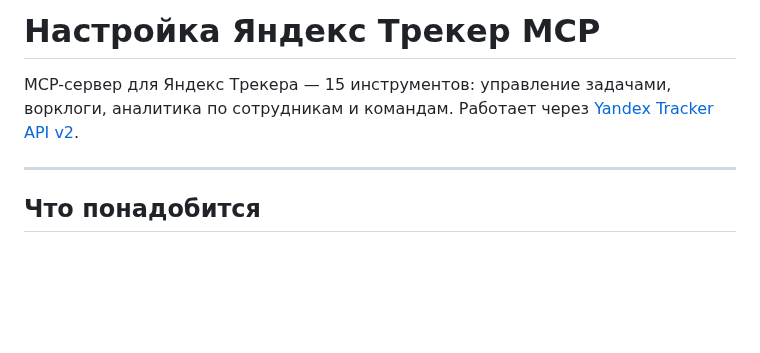
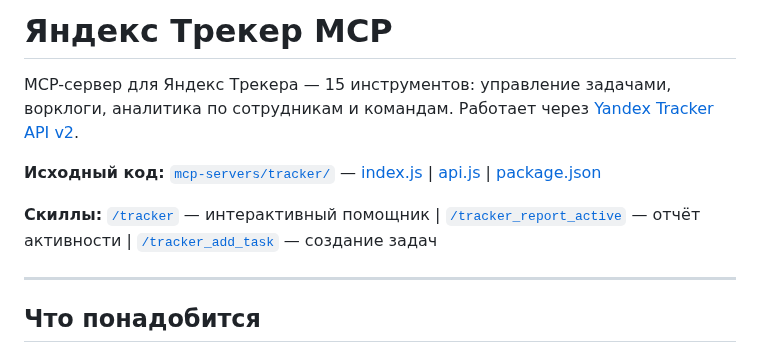
Before and after one commit to engwatch/insapp-skills, a Markdown page: skills/tracker/SETUP.md, the part around the change. Drawn GitHub-style; blank space fills up the shorter version.

Commit message:
fix: добавить ссылки на исходники и скиллы в SETUP.md трекера
Co-Authored-By: Claude Opus 4.6 <noreply@anthropic.com>

```diff
--- a/skills/tracker/SETUP.md
+++ b/skills/tracker/SETUP.md
@@ -1,6 +1,10 @@
-# Настройка Яндекс Трекер MCP
+# Яндекс Трекер MCP
 
 MCP-сервер для Яндекс Трекера — 15 инструментов: управление задачами, ворклоги, аналитика по сотрудникам и командам. Работает через [Yandex Tracker API v2](https://cloud.yandex.ru/docs/tracker/about-api).
+
+**Исходный код:** [`mcp-servers/tracker/`](../../mcp-servers/tracker/) — [index.js](../../mcp-servers/tracker/index.js) | [api.js](../../mcp-servers/tracker/api.js) | [package.json](../../mcp-servers/tracker/package.json)
+
+**Скиллы:** [`/tracker`](SKILL.md) — интерактивный помощник | [`/tracker_report_active`](../tracker_report_active/SKILL.md) — отчёт активности | [`/tracker_add_task`](../tracker_add_task/SKILL.md) — создание задач
 
 ---
 
```
